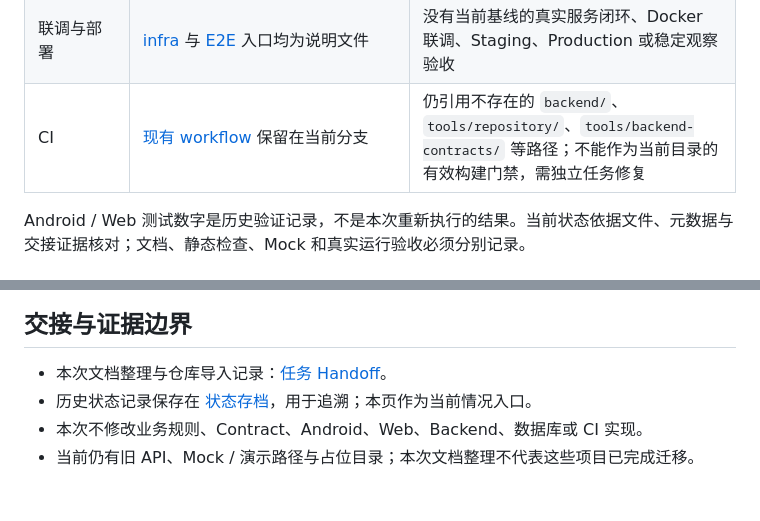
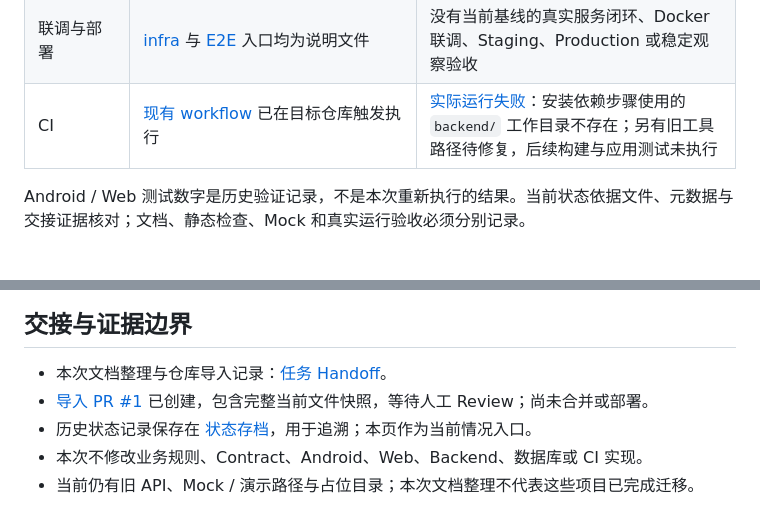
Before and after one commit to chchaiai/new_need_version_sports, a Markdown page: docs/rebuild/STATUS.md, 2 parts joined by grey strips. GitHub-like rendering.

Commit message:
Record PR creation and inherited CI failure
Source branch: API-contract-Making
Source commit: 9db562f33a485bf74cae7b758a0483097b7a6ed9
Source tree: cc994dbdc52c9fb07d731b9993600a2b6f19fabd
PR: https://github.com/chchaiai/new_need_version_sports/pull/1

```diff
--- a/docs/rebuild/STATUS.md
+++ b/docs/rebuild/STATUS.md
@@ -22,7 +22,7 @@
 | Web | 已有学生端与 Portal；[已有验证记录](handoffs/phase-5g-b-web-affected-contract-revalidation.md) 包含 affected 13/13、Portal 125/125、Student smoke 79/79、类型检查、构建和浏览器检查 | Portal 正式快照仍为 `3.0.0-web-snapshot`；验证绑定未替换正式旧 API / DTO，演示数据与 BACKEND_REQUIRED 边界仍存在 |
 | Backend 实现 | [实现目录](../../BNBU-Sports-Backend/README.md) 的 Git 跟踪内容只有 README | 无可启动服务、真实认证、Use Case、PostgreSQL 持久化或 COS 接入 |
 | 联调与部署 | [infra](../../infra/README.md) 与 [E2E](../../tests/e2e/README.md) 入口均为说明文件 | 没有当前基线的真实服务闭环、Docker 联调、Staging、Production 或稳定观察验收 |
-| CI | [现有 workflow](../../.github/workflows/backend-ci.yml) 保留在当前分支 | 仍引用不存在的 `backend/`、`tools/repository/`、`tools/backend-contracts/` 等路径；不能作为当前目录的有效构建门禁，需独立任务修复 |
+| CI | [现有 workflow](../../.github/workflows/backend-ci.yml) 已在目标仓库触发执行 | [实际运行失败](https://github.com/chchaiai/new_need_version_sports/actions/runs/33628771353)：安装依赖步骤使用的 `backend/` 工作目录不存在；另有旧工具路径待修复，后续构建与应用测试未执行 |
 
 Android / Web 测试数字是历史验证记录，不是本次重新执行的结果。当前状态依据文件、元数据与交接证据核对；文档、静态检查、Mock 和真实运行验收必须分别记录。
 
@@ -51,6 +51,7 @@ CR 须经独立评审；接受后发布新的 Version / SHA，重新生成 Andro
 ## 交接与证据边界
 
 - 本次文档整理与仓库导入记录：[任务 Handoff](handoffs/phase-0-repository-import-and-team-guide.md)。
+- [导入 PR #1](https://github.com/chchaiai/new_need_version_sports/pull/1) 已创建，包含完整当前文件快照，等待人工 Review；尚未合并或部署。
 - 历史状态记录保存在 [状态存档](handoffs/baseline-status-2026-09-02.md)，用于追溯；本页作为当前情况入口。
 - 本次不修改业务规则、Contract、Android、Web、Backend、数据库或 CI 实现。
 - 当前仍有旧 API、Mock / 演示路径与占位目录；本次文档整理不代表这些项目已完成迁移。
```
Also changed, not shown: README.md (+1 -1 lines), 1 other file.
